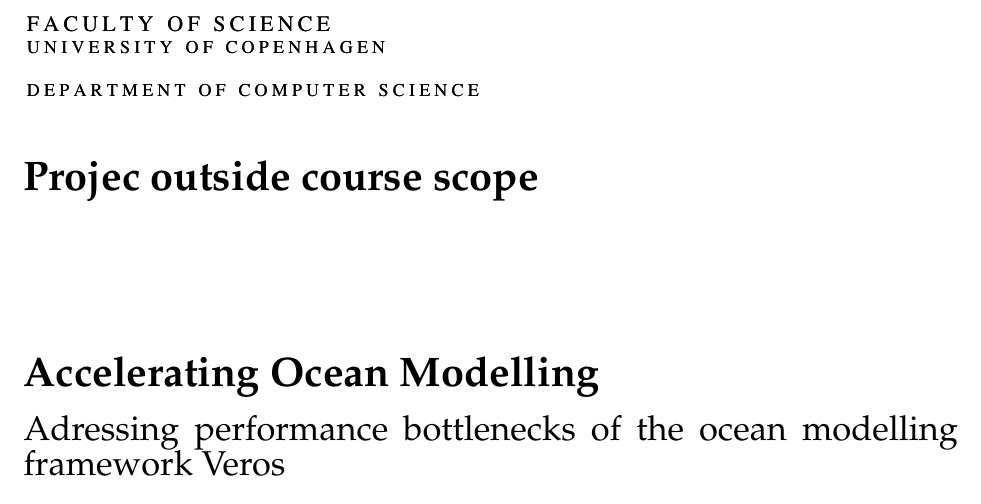
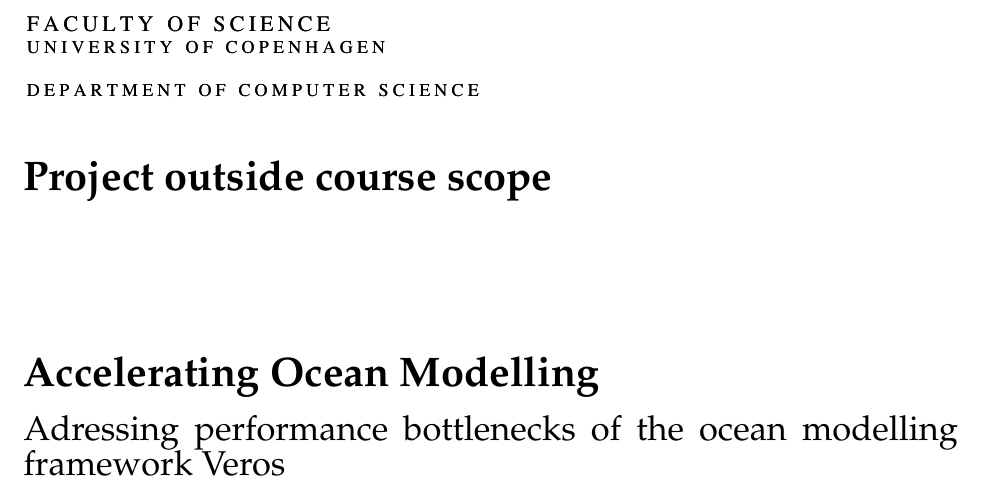
Before and after one commit to Sefrin/ocean_modelling, a LaTeX book (report/main.tex): part of page 1 of 2, cut so that both start at the same text. Compiled offline with pdfLaTeX.

Commit message:
removed auxiliary files and added missing t

```diff
--- a/report/main.tex
+++ b/report/main.tex
@@ -54,7 +54,7 @@
     \ULCornerWallPaper{1}{ku-coverpage/diku-en.pdf}
     \begin{adjustwidth}{-3cm}{-1.5cm}
     \vspace*{-1cm}
-    \textbf{\Huge Projec outside course scope} \\
+    \textbf{\Huge Project outside course scope} \\
     \vspace*{2.5cm} \\
     \textbf{\Huge Accelerating Ocean Modelling} \\
     \vspace*{.1cm} \\
```
Also changed, not shown: report/main.pdf, 3 other files.
